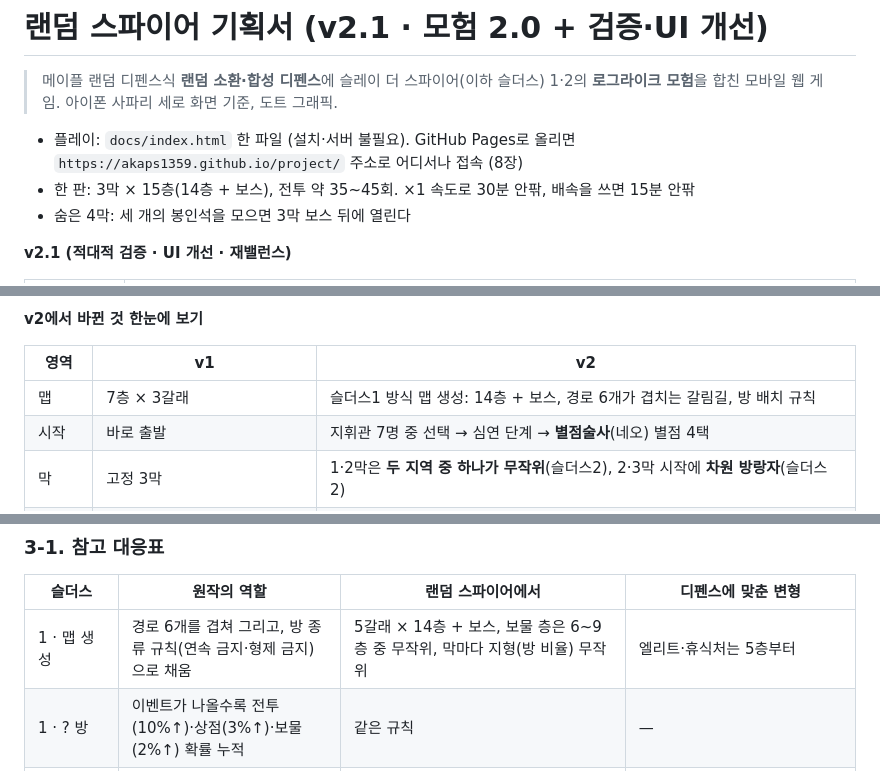
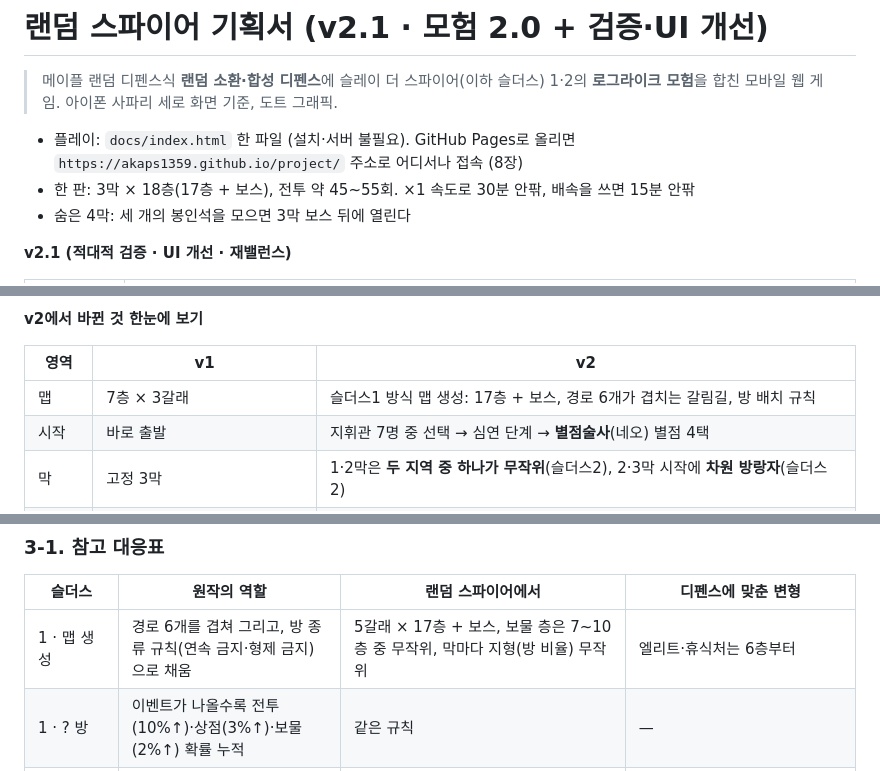
Before and after one commit to akaps1359/project, a Markdown page: docs/GAME_DESIGN.md, 3 parts joined by grey strips. Drawn GitHub-style.

```diff
--- a/docs/GAME_DESIGN.md
+++ b/docs/GAME_DESIGN.md
@@ -4,7 +4,7 @@
 > 아이폰 사파리 세로 화면 기준, 도트 그래픽.
 
 - 플레이: `docs/index.html` 한 파일 (설치·서버 불필요). GitHub Pages로 올리면 `https://akaps1359.github.io/project/` 주소로 어디서나 접속 (8장)
-- 한 판: 3막 × 15층(14층 + 보스), 전투 약 35~45회. ×1 속도로 30분 안팎, 배속을 쓰면 15분 안팎
+- 한 판: 3막 × 18층(17층 + 보스), 전투 약 45~55회. ×1 속도로 30분 안팎, 배속을 쓰면 15분 안팎
 - 숨은 4막: 세 개의 봉인석을 모으면 3막 보스 뒤에 열린다
 
 **v2.1 (적대적 검증 · UI 개선 · 재밸런스)**
@@ -21,7 +21,7 @@
 
 | 영역 | v1 | v2 |
 |---|---|---|
-| 맵 | 7층 × 3갈래 | 슬더스1 방식 맵 생성: 14층 + 보스, 경로 6개가 겹치는 갈림길, 방 배치 규칙 |
+| 맵 | 7층 × 3갈래 | 슬더스1 방식 맵 생성: 17층 + 보스, 경로 6개가 겹치는 갈림길, 방 배치 규칙 |
 | 시작 | 바로 출발 | 지휘관 7명 중 선택 → 심연 단계 → **별점술사**(네오) 별점 4택 |
 | 막 | 고정 3막 | 1·2막은 **두 지역 중 하나가 무작위**(슬더스2), 2·3막 시작에 **차원 방랑자**(슬더스2) |
 | 끝 | 3막 보스 | 3막 보스 + **봉인석 3개 → 4막 균열의 핵**(슬더스1) |
@@ -74,7 +76,7 @@
 
 | 슬더스 | 원작의 역할 | 랜덤 스파이어에서 | 디펜스에 맞춘 변형 |
 |---|---|---|---|
-| 1 · 맵 생성 | 경로 6개를 겹쳐 그리고, 방 종류 규칙(연속 금지·형제 금지)으로 채움 | 5갈래 × 14층 + 보스, 보물 층은 6~9층 중 무작위, 막마다 지형(방 비율) 무작위 | 엘리트·휴식처는 5층부터 |
+| 1 · 맵 생성 | 경로 6개를 겹쳐 그리고, 방 종류 규칙(연속 금지·형제 금지)으로 채움 | 5갈래 × 17층 + 보스, 보물 층은 7~10층 중 무작위, 막마다 지형(방 비율) 무작위 | 엘리트·휴식처는 6층부터 |
 | 1 · ? 방 | 이벤트가 나올수록 전투(10%↑)·상점(3%↑)·보물(2%↑) 확률 누적 | 같은 규칙 | — |
 | 1 · 네오 | 4줄 축복(작은/중간/대가 있는 큰/보스 유물 교환) | **별점술사**의 점괘 4줄 | 대가 "골드를 모두 잃음"은 첫 전투 즉사 함정이라 **"3번의 전투 동안 웨이브 골드 없음"**으로 교체 (6장) |
 | 1 · 불타는 엘리트 · 열쇠 · 4막 | 루비(휴식 대신)·에메랄드(불타는 엘리트)·사파이어(유물 대신) → 방패병·창병 → 타락한 심장 | 성난 엘리트 · 붉은/초록/푸른 **봉인석** → 균열 방패병·창병 → **균열의 핵**. 핵은 **초당 최대 체력 3%까지만 피해를 받는** 피해 상한 보스 | 누수 12, 제한 시간 105초 |
```
Also changed, not shown: other parts of docs/GAME_DESIGN.md (+27 -25 lines), 1 other file.
